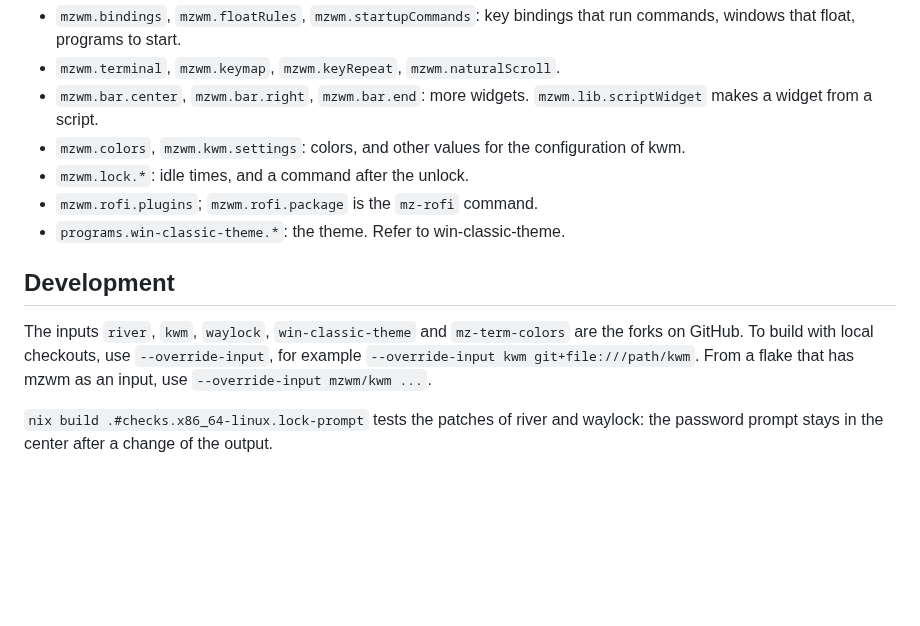
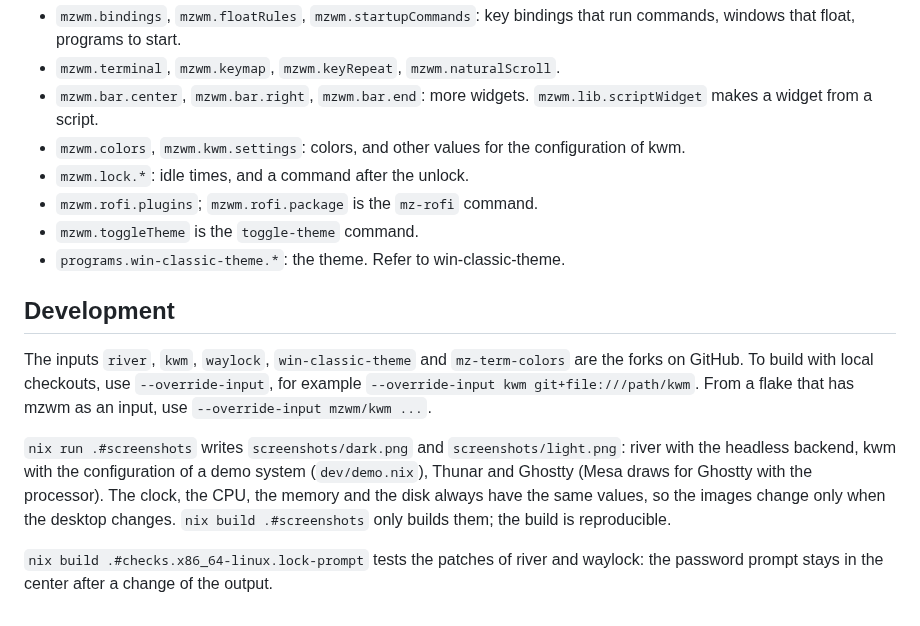
Before and after one commit to menduz/mzde, a Markdown page: README.md, the part around one of its changes. Drawn GitHub-style; blank space fills up the shorter version.

```diff
--- a/README.md
+++ b/README.md
@@ -58,6 +68,7 @@ All options are in `nix/options.nix`.
   configuration of kwm.
 - `mzwm.lock.*`: idle times, and a command after the unlock.
 - `mzwm.rofi.plugins`; `mzwm.rofi.package` is the `mz-rofi` command.
+- `mzwm.toggleTheme` is the `toggle-theme` command.
 - `programs.win-classic-theme.*`: the theme. Refer to win-classic-theme.
 
 ## Development
@@ -67,5 +78,13 @@ The inputs `river`, `kwm`, `waylock`, `win-classic-theme` and
 `--override-input`, for example `--override-input kwm git+file:///path/kwm`.
 From a flake that has mzwm as an input, use `--override-input mzwm/kwm ...`.
 
+`nix run .#screenshots` writes `screenshots/dark.png` and
+`screenshots/light.png`: river with the headless backend, kwm with the
+configuration of a demo system (`dev/demo.nix`), Thunar and Ghostty (Mesa
+draws for Ghostty with the processor). The clock, the CPU, the memory and the
+disk always have the same values, so the images change only when the desktop
+changes. `nix build .#screenshots` only builds them; the build is
+reproducible.
+
 `nix build .#checks.x86_64-linux.lock-prompt` tests the patches of river and
 waylock: the password prompt stays in the center after a change of the output.
```
Also changed, not shown: other parts of README.md (+12 -2 lines), screenshots/dark.png (added), screenshots/light.png (added), 14 other files.
